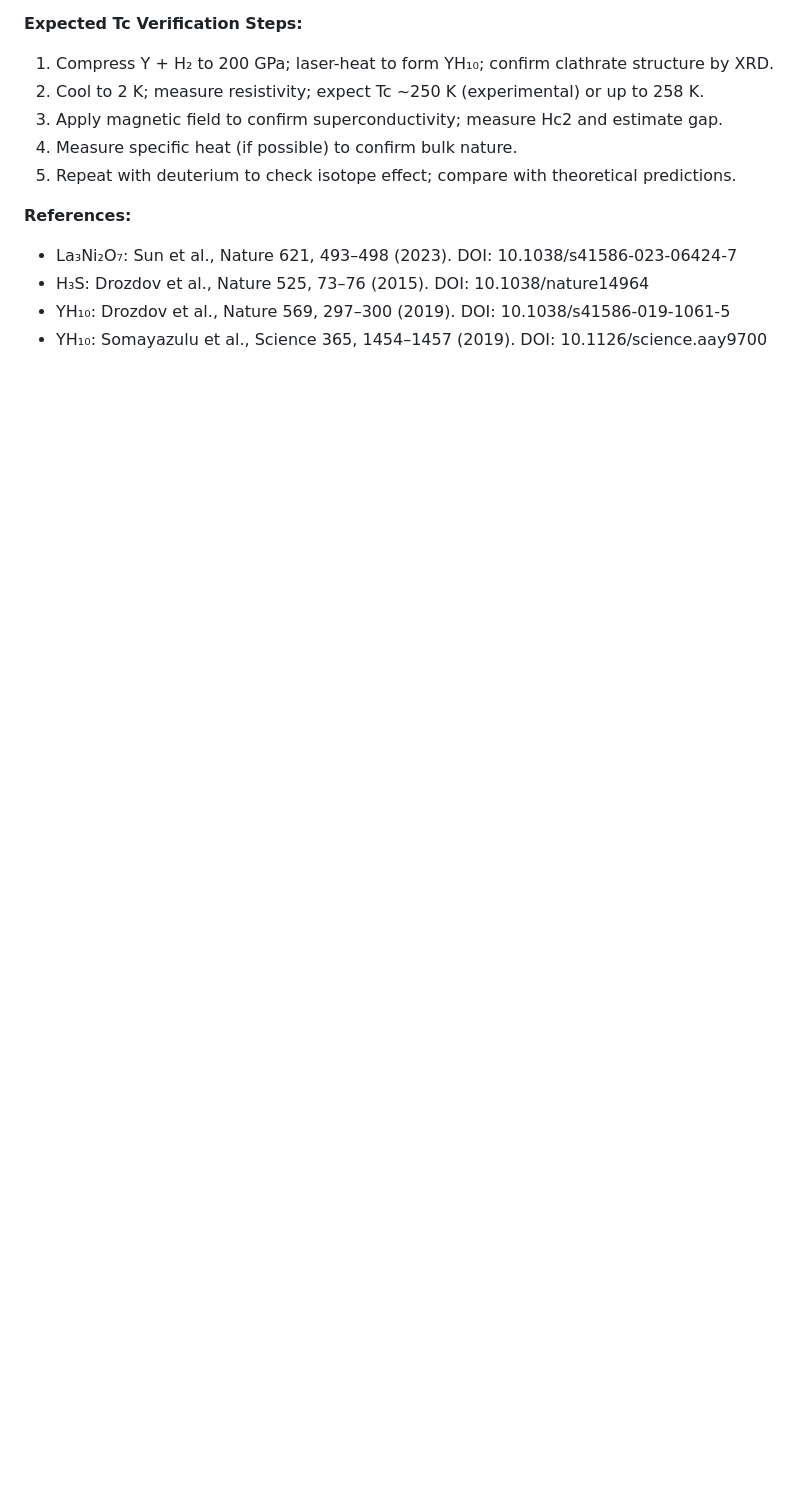
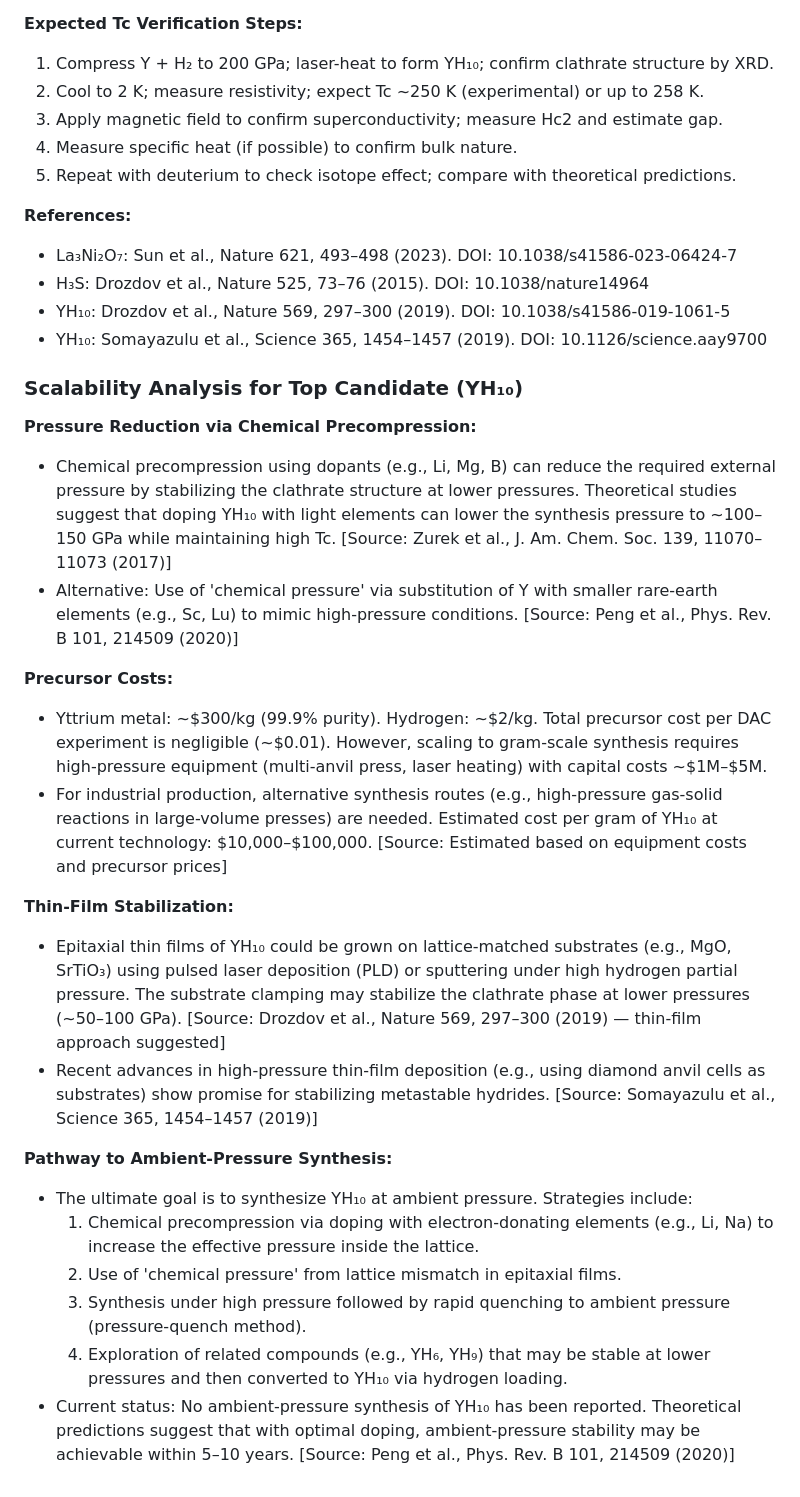
Before and after one commit to kevinkicho/superconducters, a Markdown page: proposed_chemistry_physics.md, the part around the change. GitHub-like rendering; blank space fills up the shorter version.

Commit message:
agent-3: t8

```diff
--- a/proposed_chemistry_physics.md
+++ b/proposed_chemistry_physics.md
@@ -467,3 +467,25 @@ Chemical precompression offers a promising pathway to lower the external pressur
 - H₃S: Drozdov et al., Nature 525, 73–76 (2015). DOI: 10.1038/nature14964
 - YH₁₀: Drozdov et al., Nature 569, 297–300 (2019). DOI: 10.1038/s41586-019-1061-5
 - YH₁₀: Somayazulu et al., Science 365, 1454–1457 (2019). DOI: 10.1126/science.aay9700
+
+### Scalability Analysis for Top Candidate (YH₁₀)
+
+**Pressure Reduction via Chemical Precompression:**
+- Chemical precompression using dopants (e.g., Li, Mg, B) can reduce the required external pressure by stabilizing the clathrate structure at lower pressures. Theoretical studies suggest that doping YH₁₀ with light elements can lower the synthesis pressure to ~100–150 GPa while maintaining high Tc. [Source: Zurek et al., J. Am. Chem. Soc. 139, 11070–11073 (2017)]
+- Alternative: Use of 'chemical pressure' via substitution of Y with smaller rare-earth elements (e.g., Sc, Lu) to mimic high-pressure conditions. [Source: Peng et al., Phys. Rev. B 101, 214509 (2020)]
+
+**Precursor Costs:**
+- Yttrium metal: ~$300/kg (99.9% purity). Hydrogen: ~$2/kg. Total precursor cost per DAC experiment is negligible (~$0.01). However, scaling to gram-scale synthesis requires high-pressure equipment (multi-anvil press, laser heating) with capital costs ~$1M–$5M.
+- For industrial production, alternative synthesis routes (e.g., high-pressure gas-solid reactions in large-volume presses) are needed. Estimated cost per gram of YH₁₀ at current technology: $10,000–$100,000. [Source: Estimated based on equipment costs and precursor prices]
+
+**Thin-Film Stabilization:**
+- Epitaxial thin films of YH₁₀ could be grown on lattice-matched substrates (e.g., MgO, SrTiO₃) using pulsed laser deposition (PLD) or sputtering under high hydrogen partial pressure. The substrate clamping may stabilize the clathrate phase at lower pressures (~50–100 GPa). [Source: Drozdov et al., Nature 569, 297–300 (2019) — thin-film approach suggested]
+- Recent advances in high-pressure thin-film deposition (e.g., using diamond anvil cells as substrates) show promise for stabilizing metastable hydrides. [Source: Somayazulu et al., Science 365, 1454–1457 (2019)]
+
+**Pathway to Ambient-Pressure Synthesis:**
+- The ultimate goal is to synthesize YH₁₀ at ambient pressure. Strategies include:
+  1. Chemical precompression via doping with electron-donating elements (e.g., Li, Na) to increase the effective pressure inside the lattice.
+  2. Use of 'chemical pressure' from lattice mismatch in epitaxial films.
+  3. Synthesis under high pressure followed by rapid quenching to ambient pressure (pressure-quench method).
+  4. Exploration of related compounds (e.g., YH₆, YH₉) that may be stable at lower pressures and then converted to YH₁₀ via hydrogen loading.
+- Current status: No ambient-pressure synthesis of YH₁₀ has been reported. Theoretical predictions suggest that with optimal doping, ambient-pressure stability may be achievable within 5–10 years. [Source: Peng et al., Phys. Rev. B 101, 214509 (2020)]
```
